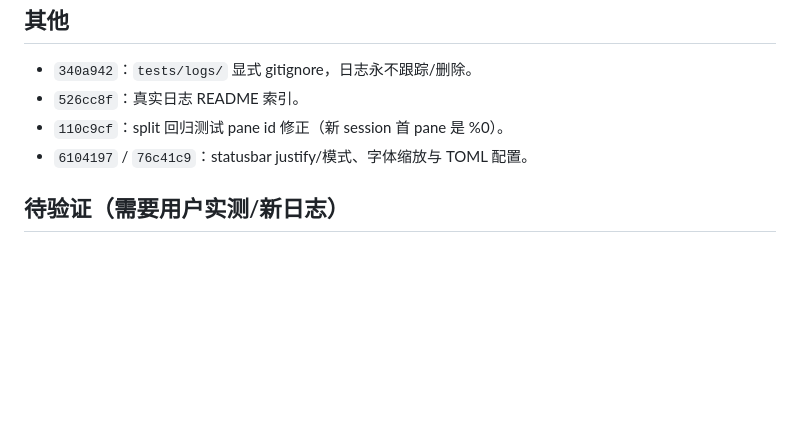
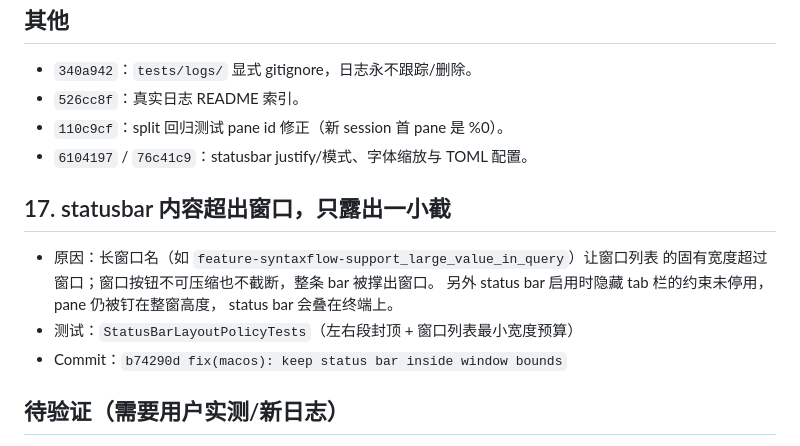
Before and after one commit to wlingze/muxterm, a Markdown page: docs/bugfix-log.md, the part around the change. GitHub-like rendering; blank space fills up the shorter version.

Commit message:
docs: log status bar overflow fix with root cause and tests

```diff
--- a/docs/bugfix-log.md
+++ b/docs/bugfix-log.md
@@ -107,6 +107,15 @@
 - `110c9cf`：split 回归测试 pane id 修正（新 session 首 pane 是 %0）。
 - `6104197` / `76c41c9`：statusbar justify/模式、字体缩放与 TOML 配置。
 
+## 17. statusbar 内容超出窗口，只露出一小截
+
+- 原因：长窗口名（如 `feature-syntaxflow-support_large_value_in_query`）让窗口列表
+  的固有宽度超过窗口；窗口按钮不可压缩也不截断，整条 bar 被撑出窗口。
+  另外 status bar 启用时隐藏 tab 栏的约束未停用，pane 仍被钉在整窗高度，
+  status bar 会叠在终端上。
+- 测试：`StatusBarLayoutPolicyTests`（左右段封顶 + 窗口列表最小宽度预算）
+- Commit：`b74290d fix(macos): keep status bar inside window bounds`
+
 ## 待验证（需要用户实测/新日志）
 
 - Cmd-T 新建 tab 卡住：core 3s 超时回归不卡，疑似前端，缺复现日志。
```
